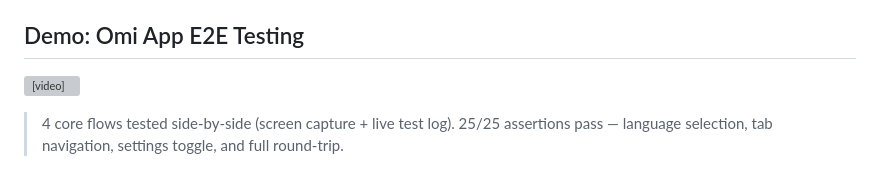
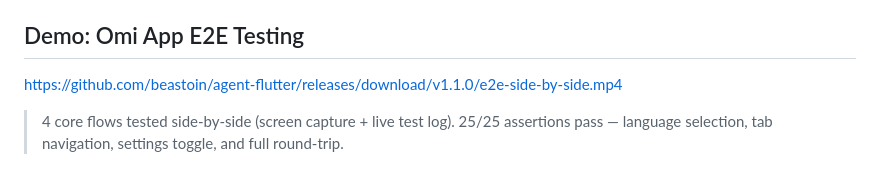
Before and after one commit to beastoin/agent-flutter, a Markdown page: README.md, the part around the change. Rendered like a GitHub page; grey boxes are pictures that could not be loaded.

Commit message:
docs: use release download URL for video auto-preview
GitHub auto-embeds mp4 URLs from releases as inline video players
on both desktop and mobile.

Co-Authored-By: Claude Opus 4.6 <noreply@anthropic.com>

```diff
--- a/README.md
+++ b/README.md
@@ -6,7 +6,7 @@ CLI for AI agents to control Flutter apps via Dart VM Service + Marionette. Same
 
 ## Demo: Omi App E2E Testing
 
-<video src="https://github.com/beastoin/agent-flutter/raw/main/assets/e2e-demo.mp4" controls width="100%"></video>
+https://github.com/beastoin/agent-flutter/releases/download/v1.1.0/e2e-side-by-side.mp4
 
 > 4 core flows tested side-by-side (screen capture + live test log). 25/25 assertions pass — language selection, tab navigation, settings toggle, and full round-trip.
 
```
